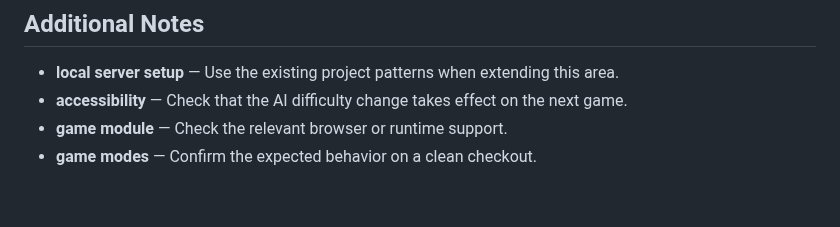
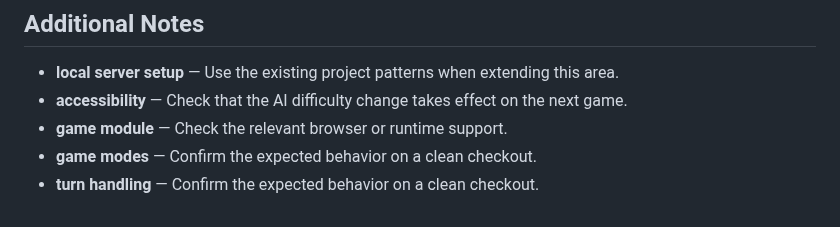
Before and after one commit to Sid2169/TicTac, a Markdown page: README.md, the part around the change. GitHub-like rendering.

Commit message:
Update turn handling guidance

```diff
--- a/README.md
+++ b/README.md
@@ -765,3 +765,4 @@ If you enjoyed this project, please consider giving it a ⭐!
 - **accessibility** — Check that the AI difficulty change takes effect on the next game.
 - **game module** — Check the relevant browser or runtime support.
 - **game modes** — Confirm the expected behavior on a clean checkout.
+- **turn handling** — Confirm the expected behavior on a clean checkout.
```
